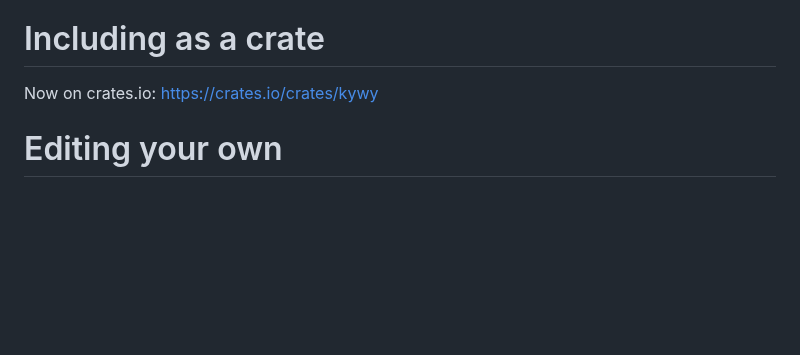
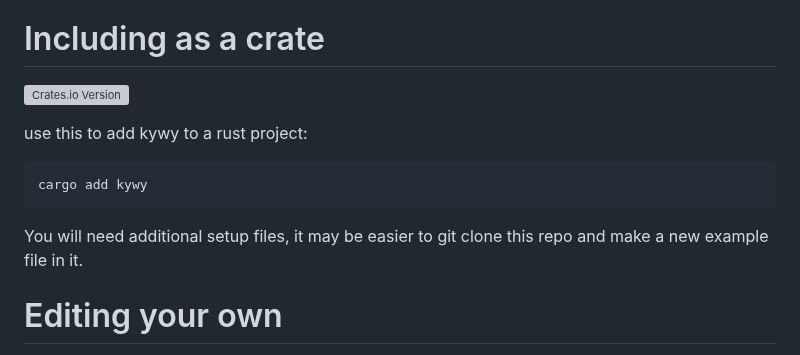
Before and after one commit to KOINSLOT-Inc/kywy-rust, a Markdown page: README.md, the part around the change. Drawn GitHub-style; blank space fills up the shorter version; grey boxes are pictures that could not be loaded.

Commit message:
Update README.md
Signed-off-by: Joe <3395054+Joe-Lannan@users.noreply.github.com>

```diff
--- a/README.md
+++ b/README.md
@@ -94,7 +94,12 @@ You can now copy the UF2 to the USB storage device.
 (Plan to improve this procedure in the future to support arduino style programming)
 
 # Including as a crate
-Now on crates.io: https://crates.io/crates/kywy
+![Crates.io Version](https://img.shields.io/crates/v/kywy)
+
+use this to add kywy to a rust project:
+<pre><code id="code-block">cargo add kywy</code></pre>
+<button onclick="navigator.clipboard.writeText(document.getElementById('code-block').innerText)"></button>
+You will need additional setup files, it may be easier to git clone this repo and make a new example file in it.
 
 # Editing your own
 You can add an example to build directly from this repository by creating or modifying a file in the examples directory.
```
